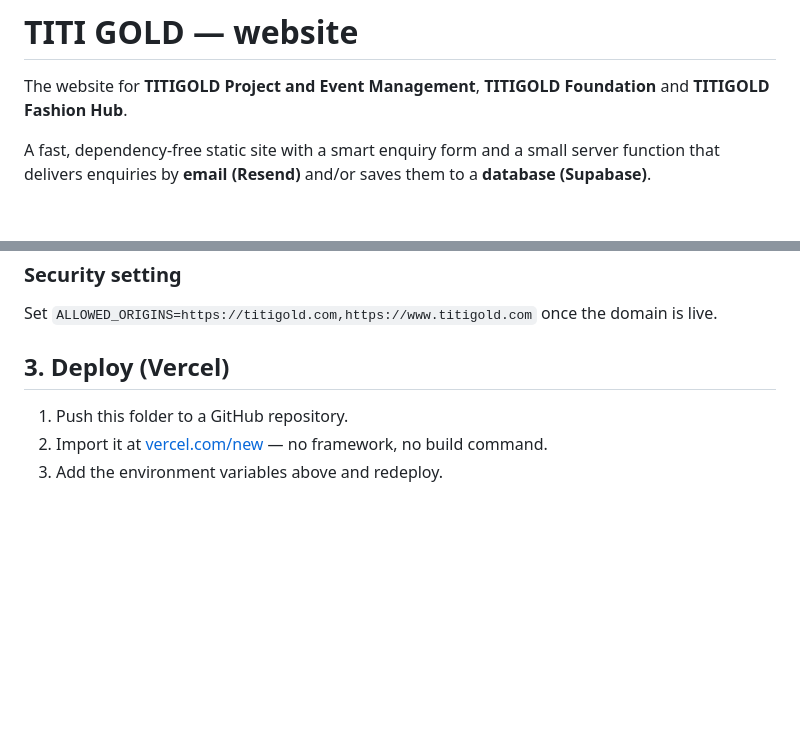
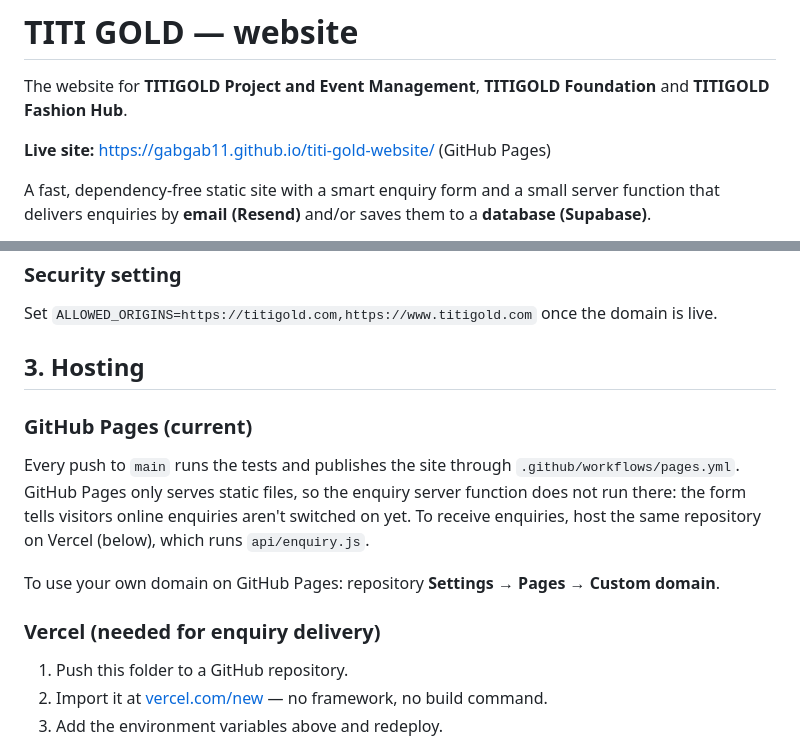
Before and after one commit to Gabgab11/titi-gold-website, a Markdown page: README.md, 2 parts joined by grey strips. GitHub-like rendering; blank space fills up the shorter version.

Commit message:
Add live site address and hosting notes to README
Co-Authored-By: Claude Opus 5.5 <noreply@anthropic.com>
Claude-Session: https://claude.ai/code/session_013vfZc525TRUPbjrqxjXw8k

```diff
--- a/README.md
+++ b/README.md
@@ -1,6 +1,8 @@
 # TITI GOLD — website
 
 The website for **TITIGOLD Project and Event Management**, **TITIGOLD Foundation** and **TITIGOLD Fashion Hub**.
+
+**Live site:** https://gabgab11.github.io/titi-gold-website/ (GitHub Pages)
 
 A fast, dependency-free static site with a smart enquiry form and a small server function that delivers enquiries by **email (Resend)** and/or saves them to a **database (Supabase)**.
 
@@ -60,7 +62,15 @@ Enquiries then appear in **Table Editor → enquiries**, with a `status` column
 
 Set `ALLOWED_ORIGINS=https://titigold.com,https://www.titigold.com` once the domain is live.
 
-## 3. Deploy (Vercel)
+## 3. Hosting
+
+### GitHub Pages (current)
+
+Every push to `main` runs the tests and publishes the site through `.github/workflows/pages.yml`. GitHub Pages only serves static files, so the enquiry server function does not run there: the form tells visitors online enquiries aren't switched on yet. To receive enquiries, host the same repository on Vercel (below), which runs `api/enquiry.js`.
+
+To use your own domain on GitHub Pages: repository **Settings → Pages → Custom domain**.
+
+### Vercel (needed for enquiry delivery)
 
 1. Push this folder to a GitHub repository.
 2. Import it at [vercel.com/new](https://vercel.com/new) — no framework, no build command.
```
